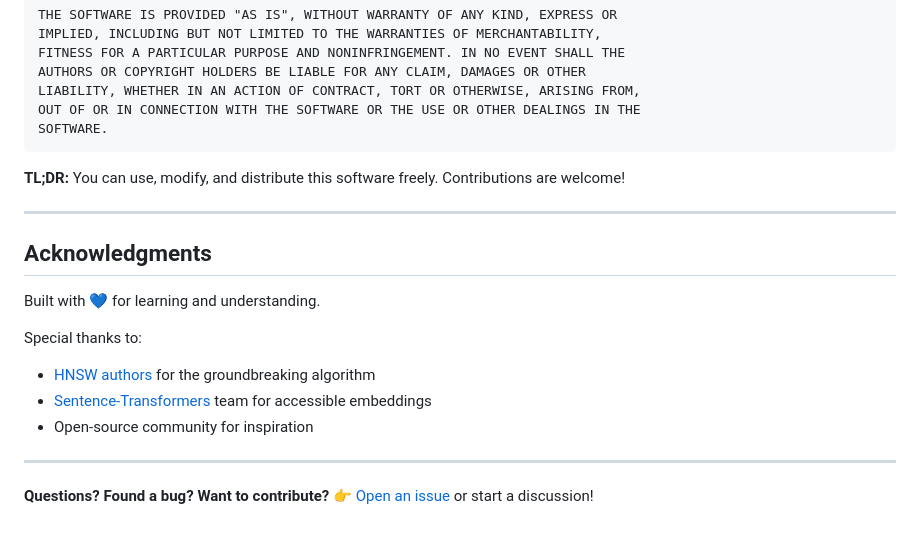
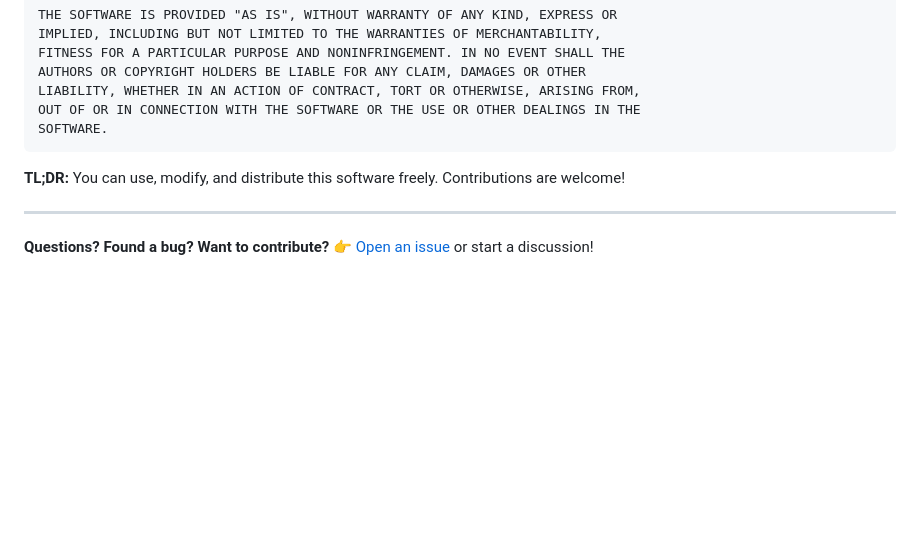
Before and after one commit to attnishit/local-vector-rag, a Markdown page: README.md, the part around the change. Rendered like a GitHub page; blank space fills up the shorter version.

Commit message:
Remove Acknowledgments section from README
Removed the Acknowledgments section from the README.

```diff
--- a/README.md
+++ b/README.md
@@ -512,16 +512,5 @@ SOFTWARE.
 
 ---
 
-## Acknowledgments
-
-Built with 💙 for learning and understanding.
-
-Special thanks to:
-- [HNSW authors](https://arxiv.org/abs/1603.09320) for the groundbreaking algorithm
-- [Sentence-Transformers](https://www.sbert.net/) team for accessible embeddings
-- Open-source community for inspiration
-
----
-
 **Questions? Found a bug? Want to contribute?**
 👉 [Open an issue](https://github.com/yourusername/rag/issues) or start a discussion!
```
